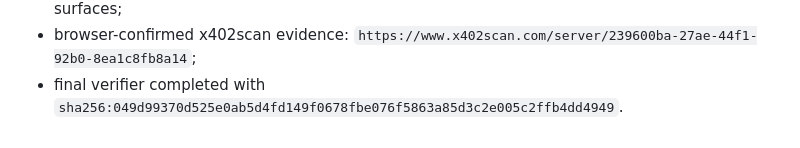
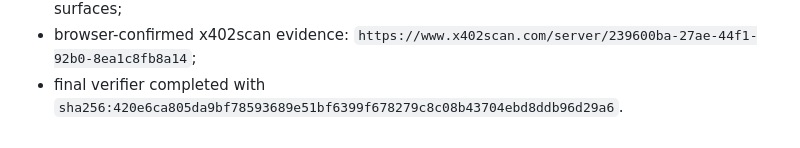
Before and after one commit to kfubtik/trust402, a Markdown page: docs/visibility-growth-plan.md, the part around the change. Drawn GitHub-style.

```diff
--- a/docs/visibility-growth-plan.md
+++ b/docs/visibility-growth-plan.md
@@ -180,4 +180,4 @@ Current completion evidence, 2026-06-01:
 - browser-confirmed x402scan evidence:
   `https://www.x402scan.com/server/239600ba-27ae-44f1-92b0-8ea1c8fb8a14`;
 - final verifier completed with
-  `sha256:049d99370d525e0ab5d4fd149f0678fbe076f5863a85d3c2e005c2ffb4dd4949`.
+  `sha256:420e6ca805da9bf78593689e51bf6399f678279c8c08b43704ebd8ddb96d29a6`.
```
Also changed, not shown: docs/external-marketplace-listing.md (+5 -3 lines).
